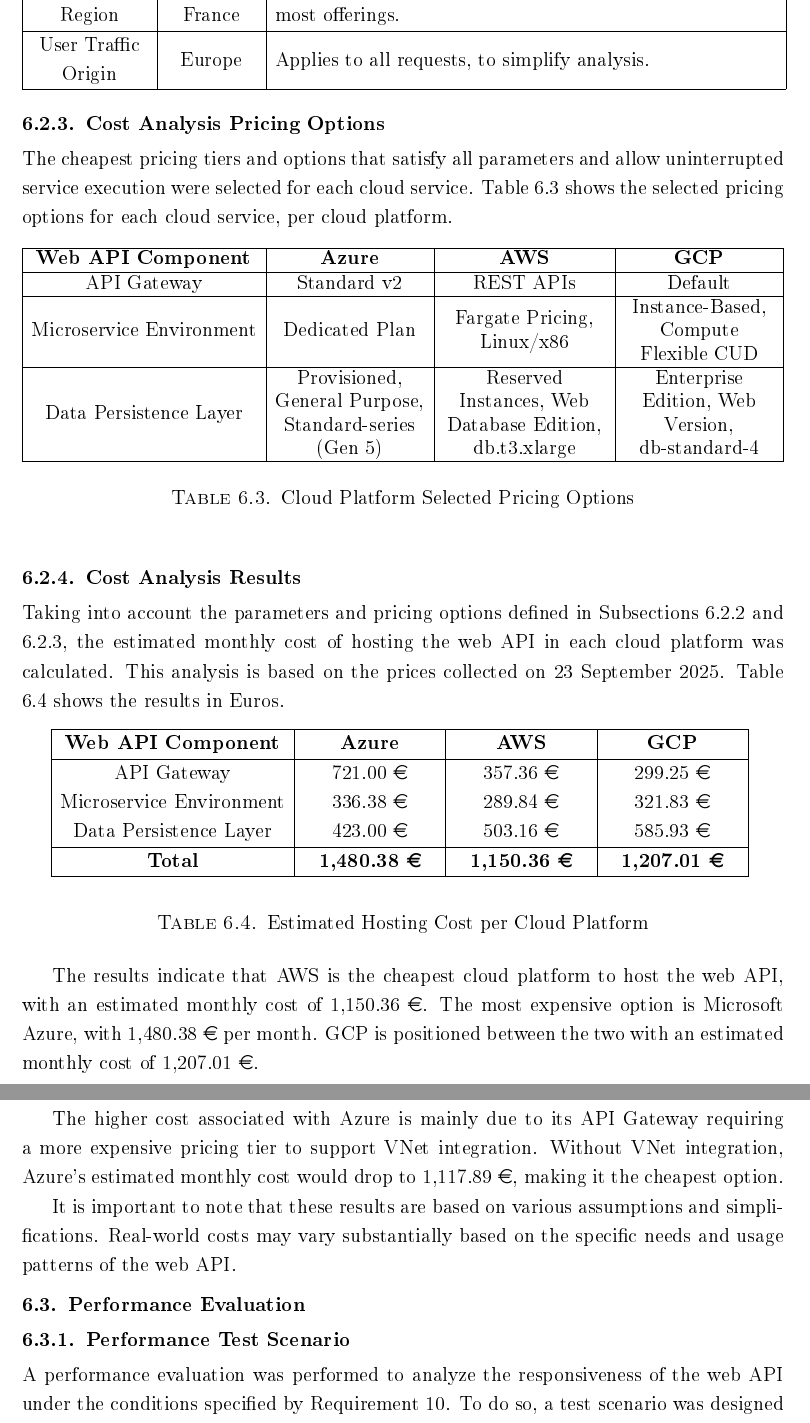
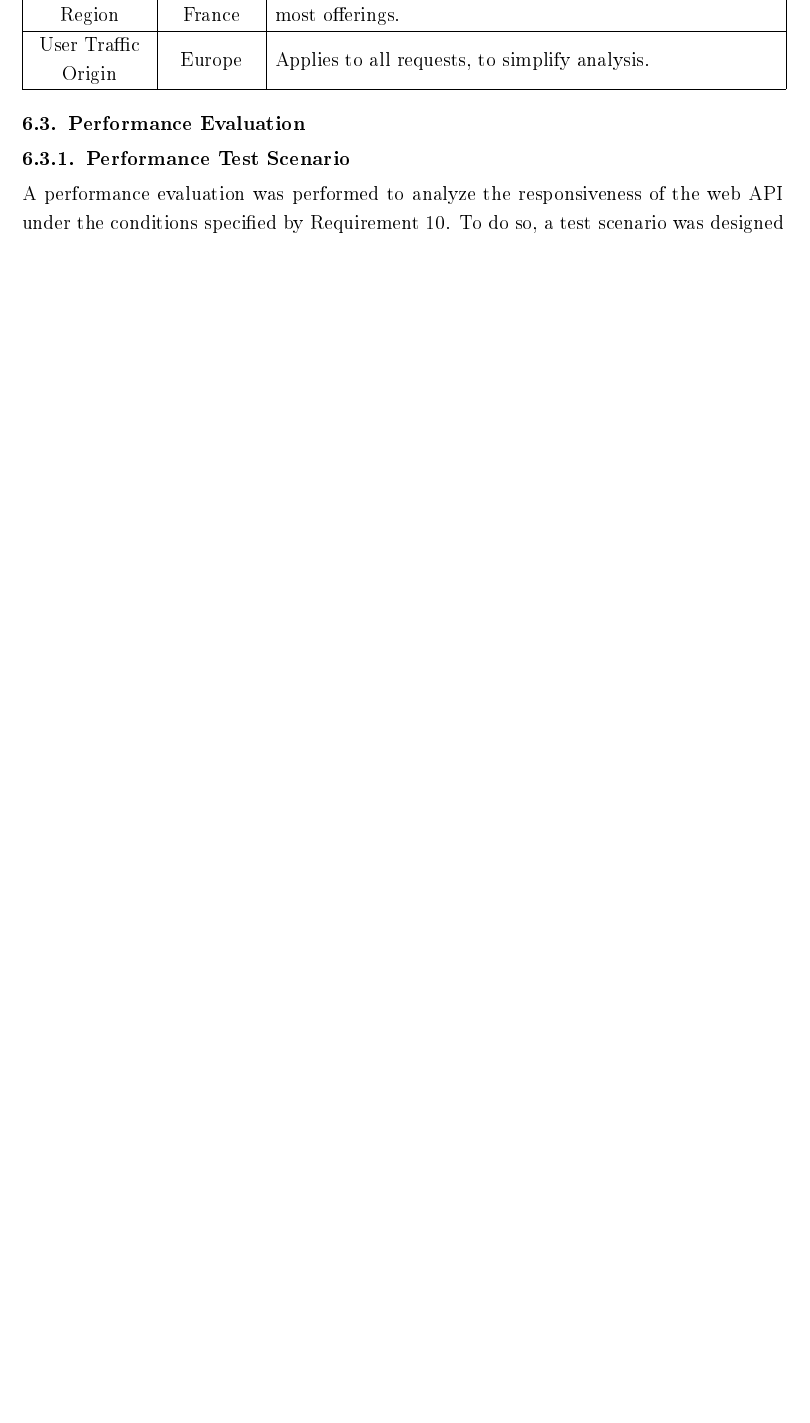
Before and after one commit to RafaelSantos777/Dissertation, a LaTeX thesis (dissertation.tex): two parts of pages 86 and 87 of 101 before the commit and part of page 86 of 101 after it, the two joined at a grey line, cut so that both start at the same text, the shorter picture padded with empty space. The pictures show the PDF file dissertation.pdf that the author committed with the source.

Commit message:
Cost Analysis simplified

```diff
--- a/dissertation.tex
+++ b/dissertation.tex
@@ -1473,57 +1473,6 @@ Table \ref{Table:Cost_Analysis_Parameters} lists all parameters considered in th
    & Applies to all requests, to simplify analysis.                                                                                                                                                                                                                                                                                                                                                                                                                                      \\
 \end{longtable}
 
-\subsection{Cost Analysis Pricing Options}
-\label{Subsection:Cost_Analysis_Pricing_Options}
-
-The cheapest pricing tiers and options that satisfy all parameters and allow uninterrupted service execution were selected for each cloud service. Table \ref{Table:Cost_Analysis_Selected_Options} shows the selected pricing options for each cloud service, per cloud platform.
-
-\begin{table}[h!]
-  \centering
-  \begin{tabular}{|M{135pt}|M{90pt}|M{98pt}|M{90pt}|}
-    \hline
-    \multicolumn{1}{|c|}{\textbf{Web \ac{API} Component}} & \multicolumn{1}{c|}{\textbf{Azure}}                   & \multicolumn{1}{c|}{\textbf{\ac{AWS}}}                 & \multicolumn{1}{c|}{\textbf{\ac{GCP}}}         \\
-    \hline
-    \ac{API} Gateway                                      & Standard v2                                           & REST APIs                                              & Default                                        \\
-    \hline
-    Microservice Environment                              & Dedicated Plan                                        & Fargate Pricing, Linux/x86                             & Instance-Based, Compute Flexible CUD           \\
-    \hline
-    Data Persistence Layer                                & Provisioned, General Purpose, Standard-series (Gen 5) & Reserved Instances, Web Database Edition, db.t3.xlarge & Enterprise Edition, Web Version, db-standard-4 \\
-    \hline
-  \end{tabular}
-  \vspace{10pt}
-  \caption{Cloud Platform Selected Pricing Options}
-  \label{Table:Cost_Analysis_Selected_Options}
-\end{table}
-
-\subsection{Cost Analysis Results}
-\label{Subsection:Cost_Analysis_Results}
-
-Taking into account the parameters and pricing options defined in Subsections \ref{Subsection:Cost_Analysis_Parameters} and \ref{Subsection:Cost_Analysis_Pricing_Options}, the estimated monthly cost of hosting the web \ac{API} in each cloud platform was calculated. This analysis is based on the prices collected on 23 September 2025. Table \ref{Table:Cost_Analysis_Results} shows the results in Euros.
-
-\begin{table}[H]
-  \centering
-  \begin{tabular}{|M{135pt}|M{80pt}|M{80pt}|M{80pt}|}
-    \hline
-    \multicolumn{1}{|c|}{\textbf{Web \ac{API} Component}} & \multicolumn{1}{c|}{\textbf{Azure}} & \multicolumn{1}{c|}{\textbf{\ac{AWS}}} & \multicolumn{1}{c|}{\textbf{\ac{GCP}}} \\
-    \hline
-    \ac{API} Gateway                                      & 721.00 \euro                        & 357.36 \euro                           & 299.25 \euro                           \\
-    Microservice Environment                              & 336.38 \euro                        & 289.84 \euro                           & 321.83 \euro                           \\
-    Data Persistence Layer                                & 423.00 \euro                        & 503.16 \euro                           & 585.93 \euro                           \\
-    \hline
-    \textbf{Total}                                        & \textbf{1,480.38 \euro}             & \textbf{1,150.36 \euro}                & \textbf{1,207.01 \euro}                \\
-    \hline
-  \end{tabular}
-  \vspace{10pt}
-  \caption{Estimated Hosting Cost per Cloud Platform}
-  \label{Table:Cost_Analysis_Results}
-\end{table}
-
-The results indicate that \ac{AWS} is the cheapest cloud platform to host the web \ac{API}, with an estimated monthly cost of 1,150.36 \euro. The most expensive option is Microsoft Azure, with 1,480.38 \euro \space per month. \ac{GCP} is positioned between the two with an estimated monthly cost of 1,207.01 \euro.
-
-The higher cost associated with Azure is mainly due to its \ac{API} Gateway requiring a more expensive pricing tier to support \ac{VNet} integration. Without \ac{VNet} integration, Azure's estimated monthly cost would drop to 1,117.89 \euro, making it the cheapest option.
-
-It is important to note that these results are based on various assumptions and simplifications. Real-world costs may vary substantially based on the specific needs and usage patterns of the web \ac{API}.
 \section{Performance Evaluation}
 \label{Section:Performance_Evaluation}
 
```
Also changed, not shown: dissertation.pdf, images/LoadTestingAPIGatewayCapacity.png, images/LoadTestingAPIGatewayDuration.png, dissertation.tex (8 more changed lines).
